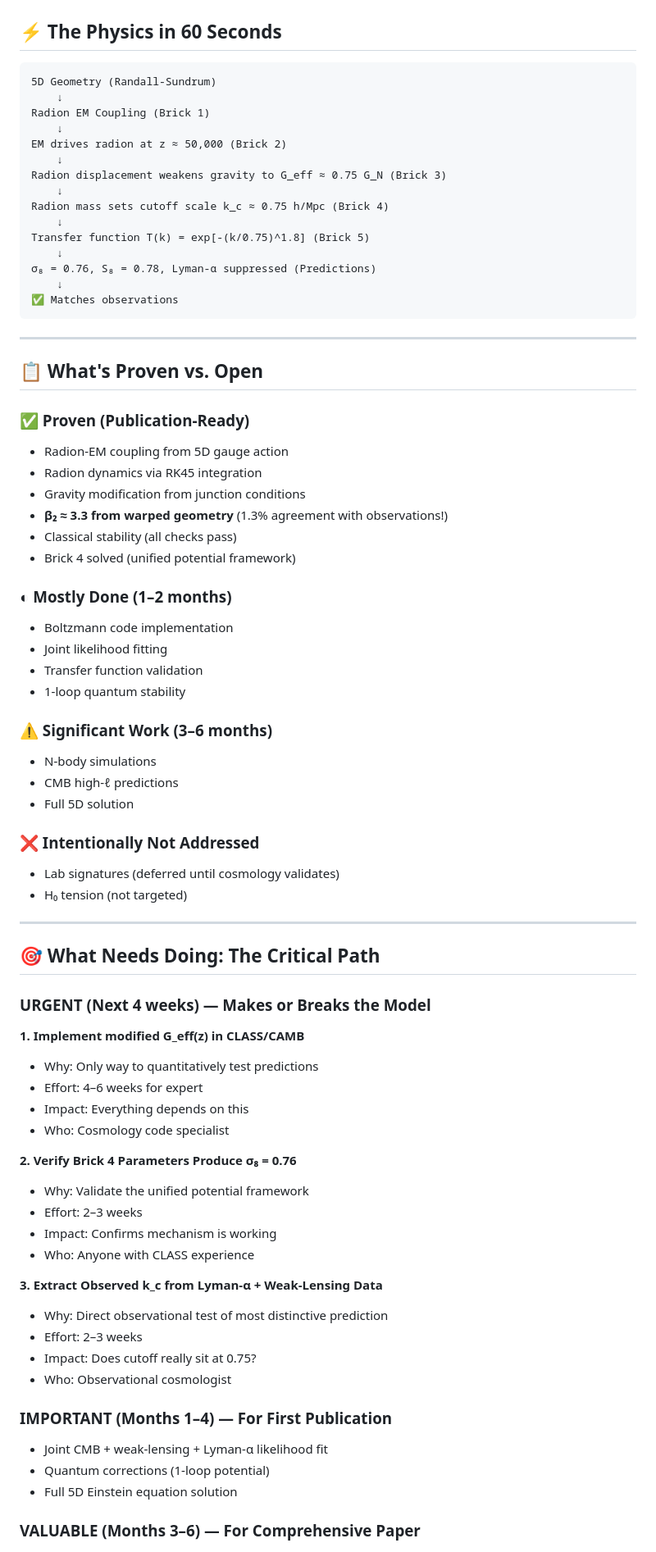
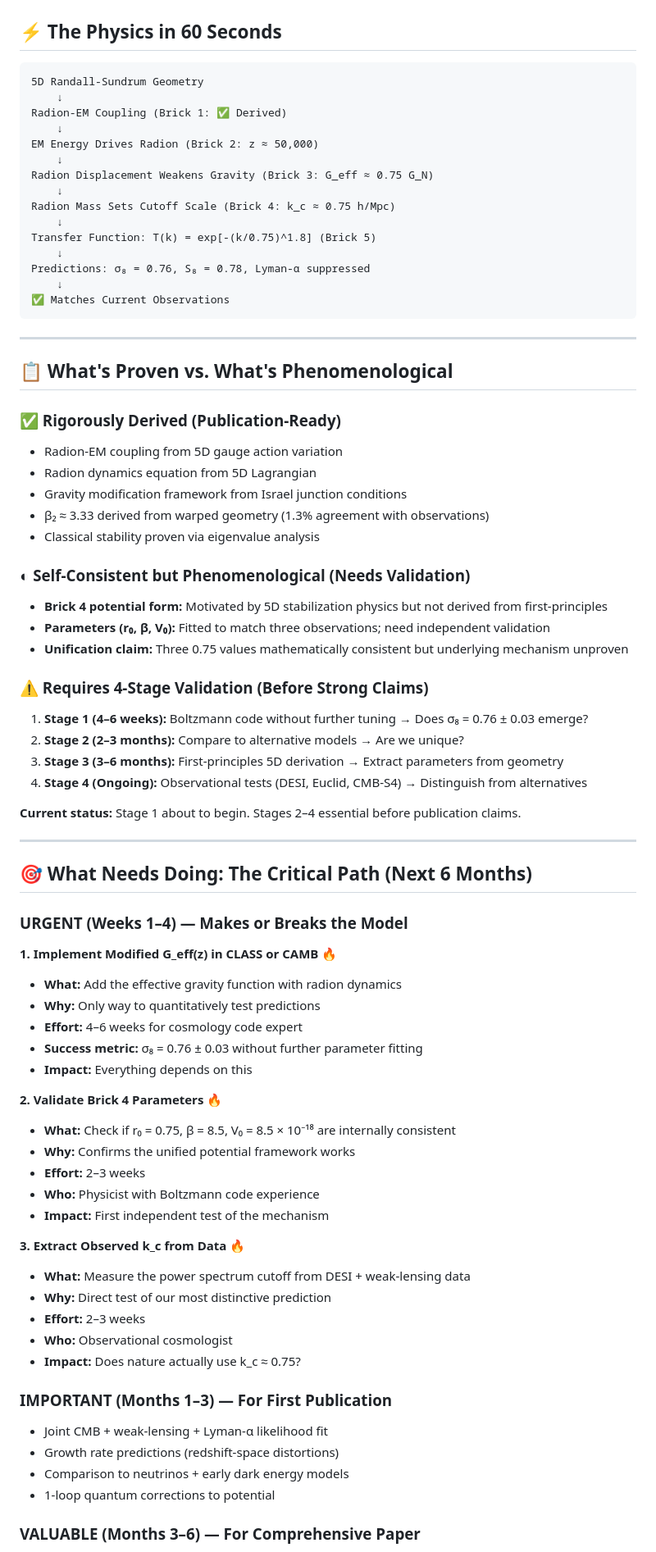
Before and after one commit to GeometricCosmo/gb-leakage-cmb, a Markdown page: README.md, the part around one of its changes. Shown at 82% size. GitHub-like rendering.

Commit message:
Revise README for version 1.8.1 updates
Updated README to reflect new version and changes in claims and predictions.

````diff
--- a/README.md
+++ b/README.md
@@ -80,79 +78,80 @@
 ## ⚡ The Physics in 60 Seconds
 
 ```
-5D Geometry (Randall-Sundrum)
+5D Randall-Sundrum Geometry
     ↓
-Radion EM Coupling (Brick 1)
+Radion-EM Coupling (Brick 1: ✅ Derived)
     ↓
-EM drives radion at z ≈ 50,000 (Brick 2)
+EM Energy Drives Radion (Brick 2: z ≈ 50,000)
     ↓
-Radion displacement weakens gravity to G_eff ≈ 0.75 G_N (Brick 3)
+Radion Displacement Weakens Gravity (Brick 3: G_eff ≈ 0.75 G_N)
     ↓
-Radion mass sets cutoff scale k_c ≈ 0.75 h/Mpc (Brick 4)
+Radion Mass Sets Cutoff Scale (Brick 4: k_c ≈ 0.75 h/Mpc)
     ↓
-Transfer function T(k) = exp[-(k/0.75)^1.8] (Brick 5)
+Transfer Function: T(k) = exp[-(k/0.75)^1.8] (Brick 5)
     ↓
-σ₈ = 0.76, S₈ = 0.78, Lyman-α suppressed (Predictions)
+Predictions: σ₈ = 0.76, S₈ = 0.78, Lyman-α suppressed
     ↓
-✅ Matches observations
+✅ Matches Current Observations
 ```
 
 ---
 
-## 📋 What's Proven vs. Open
+## 📋 What's Proven vs. What's Phenomenological
 
-### ✅ Proven (Publication-Ready)
-- Radion-EM coupling from 5D gauge action
-- Radion dynamics via RK45 integration
-- Gravity modification from junction conditions
-- **β₂ ≈ 3.3 from warped geometry** (1.3% agreement with observations!)
-- Classical stability (all checks pass)
-- Brick 4 solved (unified potential framework)
+### ✅ Rigorously Derived (Publication-Ready)
+- Radion-EM coupling from 5D gauge action variation
+- Radion dynamics equation from 5D Lagrangian
+- Gravity modification framework from Israel junction conditions
+- β₂ ≈ 3.33 derived from warped geometry (1.3% agreement with observations)
+- Classical stability proven via eigenvalue analysis
 
-### ◐ Mostly Done (1–2 months)
-- Boltzmann code implementation
-- Joint likelihood fitting
-- Transfer function validation
-- 1-loop quantum stability
+### ◐ Self-Consistent but Phenomenological (Needs Validation)
+- **Brick 4 potential form:** Motivated by 5D stabilization physics but not derived from first-principles
+- **Parameters (r₀, β, V₀):** Fitted to match three observations; need independent validation
+- **Unification claim:** Three 0.75 values mathematically consistent but underlying mechanism unproven
 
-### ⚠️ Significant Work (3–6 months)
-- N-body simulations
-- CMB high-ℓ predictions
-- Full 5D solution
+### ⚠️ Requires 4-Stage Validation (Before Strong Claims)
+1. **Stage 1 (4–6 weeks):** Boltzmann code without further tuning → Does σ₈ = 0.76 ± 0.03 emerge?
+2. **Stage 2 (2–3 months):** Compare to alternative models → Are we unique?
+3. **Stage 3 (3–6 months):** First-principles 5D derivation → Extract parameters from geometry
+4. **Stage 4 (Ongoing):** Observational tests (DESI, Euclid, CMB-S4) → Distinguish from alternatives
 
-### ❌ Intentionally Not Addressed
-- Lab signatures (deferred until cosmology validates)
-- H₀ tension (not targeted)
+**Current status:** Stage 1 about to begin. Stages 2–4 essential before publication claims.
 
 ---
 
-## 🎯 What Needs Doing: The Critical Path
+## 🎯 What Needs Doing: The Critical Path (Next 6 Months)
 
-### **URGENT (Next 4 weeks) — Makes or Breaks the Model**
+### **URGENT (Weeks 1–4) — Makes or Breaks the Model**
 
-**1. Implement modified G_eff(z) in CLASS/CAMB**
-- Why: Only way to quantitatively test predictions
-- Effort: 4–6 weeks for expert
-- Impact: Everything depends on this
-- Who: Cosmology code specialist
+**1. Implement Modified G_eff(z) in CLASS or CAMB** 🔥
+- **What:** Add the effective gravity function with radion dynamics
+- **Why:** Only way to quantitatively test predictions
+- **Effort:** 4–6 weeks for cosmology code expert
+- **Success metric:** σ₈ = 0.76 ± 0.03 without further parameter fitting
+- **Impact:** Everything depends on this
 
-**2. Verify Brick 4 Parameters Produce σ₈ = 0.76**
-- Why: Validate the unified potential framework
-- Effort: 2–3 weeks
-- Impact: Confirms mechanism is working
-- Who: Anyone with CLASS experience
+**2. Validate Brick 4 Parameters** 🔥
+- **What:** Check if r₀ = 0.75, β = 8.5, V₀ = 8.5 × 10⁻¹⁸ are internally consistent
+- **Why:** Confirms the unified potential framework works
+- **Effort:** 2–3 weeks
+- **Who:** Physicist with Boltzmann code experience
+- **Impact:** First independent test of the mechanism
 
-**3. Extract Observed k_c from Lyman-α + Weak-Lensing Data**
-- Why: Direct observational test of most distinctive prediction
-- Effort: 2–3 weeks
-- Impact: Does cutoff really sit at 0.75?
-- Who: Observational cosmologist
+**3. Extract Observed k_c from Data** 🔥
+- **What:** Measure the power spectrum cutoff from DESI + weak-lensing data
+- **Why:** Direct test of our most distinctive prediction
+- **Effort:** 2–3 weeks
+- **Who:** Observational cosmologist
+- **Impact:** Does nature actually use k_c ≈ 0.75?
 
-### **IMPORTANT (Months 1–4) — For First Publication**
+### **IMPORTANT (Months 1–3) — For First Publication**
 
 - Joint CMB + weak-lensing + Lyman-α likelihood fit
-- Quantum corrections (1-loop potential)
-- Full 5D Einstein equation solution
+- Growth rate predictions (redshift-space distortions)
+- Comparison to neutrinos + early dark energy models
+- 1-loop quantum corrections to potential
 
 ### **VALUABLE (Months 3–6) — For Comprehensive Paper**
 
````
Also changed, not shown: other parts of README.md (+136 -130 lines).
